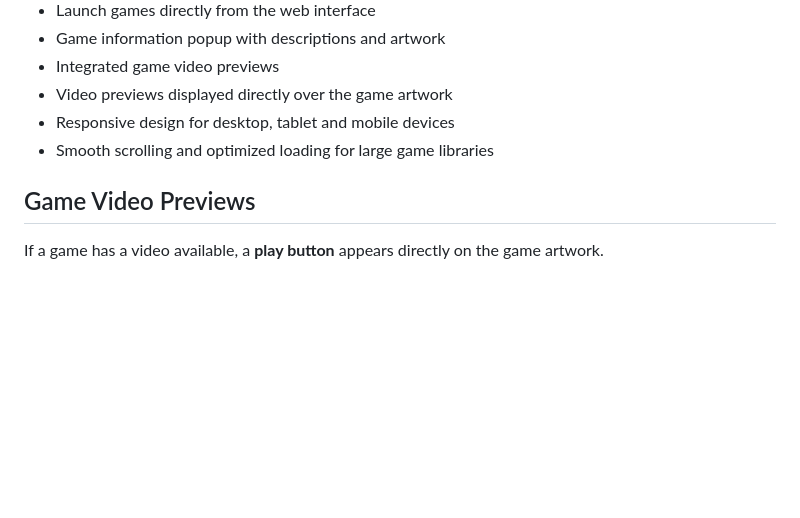
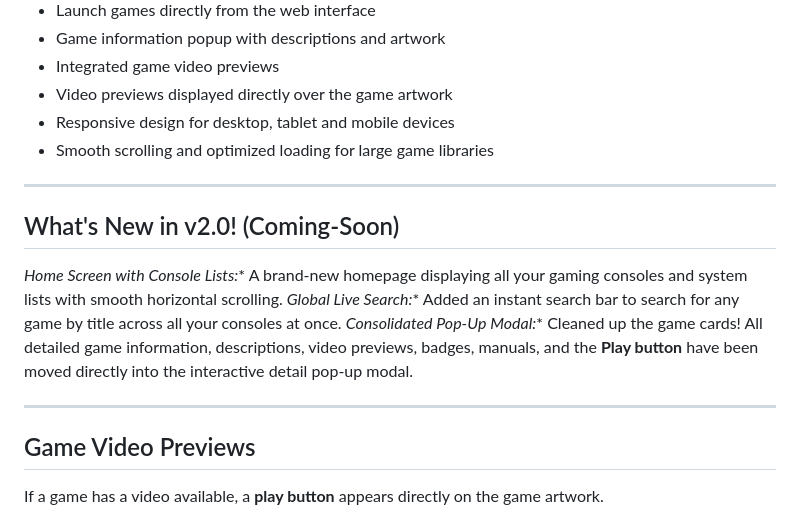
Before and after one commit to pasmaskas/Batocera-Web-Services-Netflix-Inspired-Theme, a Markdown page: README.md, the part around the change. GitHub-like rendering; blank space fills up the shorter version.

```diff
--- a/README.md
+++ b/README.md
@@ -14,6 +14,16 @@ Give your Batocera setup a fresh, modern look with this **Batocera Web Services
 * Video previews displayed directly over the game artwork
 * Responsive design for desktop, tablet and mobile devices
 * Smooth scrolling and optimized loading for large game libraries
+
+---
+
+## What's New in v2.0! (Coming-Soon)
+
+*Home Screen with Console Lists:** A brand-new homepage displaying all your gaming consoles and system lists with smooth horizontal scrolling.
+*Global Live Search:** Added an instant search bar to search for any game by title across all your consoles at once.
+*Consolidated Pop-Up Modal:** Cleaned up the game cards! All detailed game information, descriptions, video previews, badges, manuals, and the **Play button** have been moved directly into the interactive detail pop-up modal.
+
+---
 
 ## Game Video Previews
 
```
